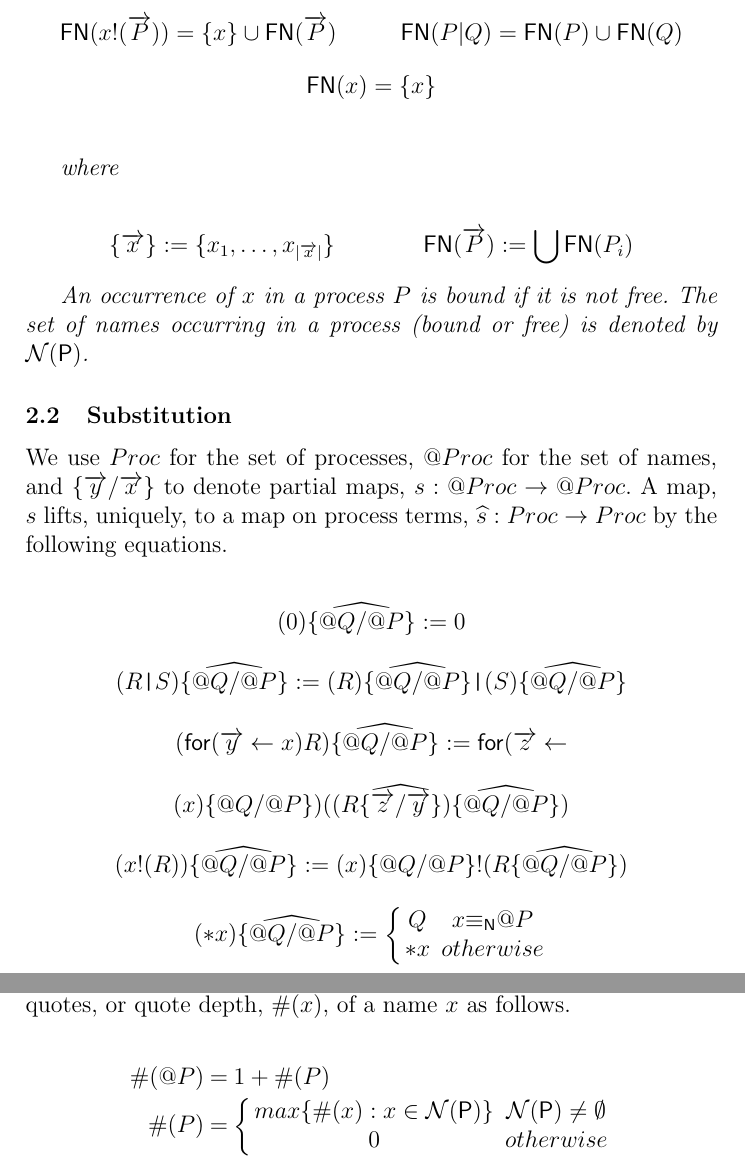
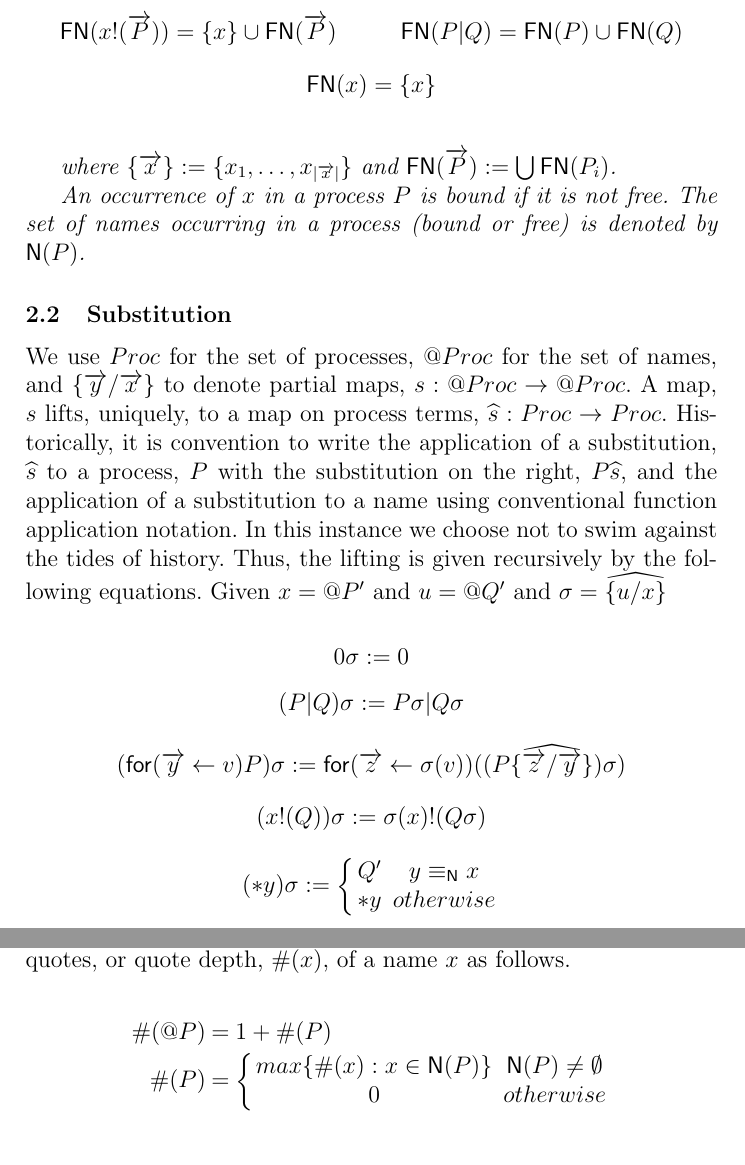
Before and after one commit to leithaus/rho4u, a LaTeX thesis (qm2pi/qm2pi.tex, which reads qm2pi/qm2pi.local.tex, qm2pi/qm2pi.rho.presentation.tex): two parts of pages 8 and 35 of 36, joined at a grey line, cut so that both start at the same text. Compiled offline with pdfLaTeX; a LaTeX package or settings file that is missing is left out.

Commit message:
cleaned up definition of substitution

```diff
--- a/qm2pi/qm2pi.local.tex
+++ b/qm2pi/qm2pi.local.tex
@@ -41,7 +41,7 @@
 \newcommand{\nameeq}{\mathsf{\equiv_N}}
 \newcommand{\alphaeq}{\mathsf{\equiv_{\alpha}}}
 \newcommand{\arrvec}[1]{\overrightarrow{#1}}
-\newcommand{\names}[1]{\mathsf{\mathcal{N}(#1)}}
+\newcommand{\names}[1]{\mathsf{N}(#1)}
 \newcommand{\freenames}[1]{\mathsf{FN}(#1)}
 \newcommand{\boundnames}[1]{\mathsf{BN}(#1)}
 %\newcommand{\lift}[2]{\texttt{lift} \; #1 \concat #2}
--- a/qm2pi/qm2pi.rho.presentation.tex
+++ b/qm2pi/qm2pi.rho.presentation.tex
@@ -43,12 +43,7 @@ process, $P$, denoted $\freenames{P}$ is given recursively by
   \freenames{\mathsf{}{x}} = \{ x \} \\
 \end{mathpar}
 
-where
-
-\begin{mathpar}
-  \{\arrvec{x}\} := \{x_1, \ldots, x_{|\arrvec{x}|}\}
-  \and \freenames{\arrvec{P}} := \bigcup \freenames{P_i}
-\end{mathpar}
+where $\{\arrvec{x}\} := \{x_1, \ldots, x_{|\arrvec{x}|}\}$ and $\freenames{\arrvec{P}} := \bigcup \freenames{P_i}$.
 
 An occurrence of $x$ in a process $P$ is \textit{bound} if it is not
 free. The set of names occurring in a process (bound or free) is
@@ -58,36 +53,34 @@ denoted by $\names{P}$.
 \subsection{Substitution}
 
 We use $\Proc$ for the set of processes, $\QProc$ for the set of
-names, and $\id{\{}\arrvec{y} / \arrvec{x} \id{\}}$ to denote partial maps,
-$s : \QProc \rightarrow \QProc$. A map, $s$ lifts, uniquely, to a map
-on process terms, $\widehat{s} : \Proc \rightarrow \Proc$ by the
-following equations.
+names, and $\id{\{}\arrvec{y} / \arrvec{x} \id{\}}$ to denote partial
+maps, $s : \QProc \rightarrow \QProc$. A map, $s$ lifts, uniquely, to
+a map on process terms, $\widehat{s} : \Proc \rightarrow
+\Proc$. Historically, it is convention to write the application of a
+substitution, $\widehat{s}$ to a process, $P$ with the substitution on
+the right, $P\widehat{s}$, and the application of a substitution to a
+name using conventional function application notation. In this
+instance we choose not to swim against the tides of history. Thus, the
+lifting is given recursively by the following equations. Given $x =
+\quotep{P'}$ and $u = \quotep{Q'}$ and $\sigma = \psubstn{u}{x}$
 
 \begin{mathpar}
-  (0) \psubstp{Q}{P} := 0 \\
-  (R \juxtap S) \psubstp{Q}{P}
+  0 \sigma := 0 \\
+  (P \mathsf{|} Q) \sigma
   :=
-  (R)\psubstp{Q}{P} \juxtap (S) \psubstp{Q}{P} \\
-  (\mathsf{for}(\arrvec{y} \leftarrow x)R) \psubstp{Q}{P}
+  P\sigma \mathsf{|} Q\sigma \\
+  (\mathsf{for}(\arrvec{y} \leftarrow v)P) \sigma
   :=
-  \mathsf{for}(\arrvec{z} \leftarrow (x)\substp{Q}{P})((R \psubstn{\arrvec{z}}{\arrvec{y}}) \psubstp{Q}{P}) \\
-  (\lift{x}{R}) \psubstp{Q}{P}
+  \mathsf{for}(\arrvec{z} \leftarrow \sigma(v))((P \psubstn{\arrvec{z}}{\arrvec{y}}) \sigma) \\
+  (\lift{x}{Q}) \sigma
   :=
-  \lift{(x)\substp{Q}{P}}{ R \psubstp{Q}{P} } \\
-%   (\dropn{x})  \psubstp{Q}{P}
-%   :=
-%   \left\{
-%     \begin{array}{ccc}
-%       \dropn{\quotep{Q}} & & x \nameeq \quotep{P} \\
-%       \dropn{x} & & otherwise \\
-%     \end{array}
-%   \right.
-  (\dropn{x})  \psubstp{Q}{P}
+  \lift{\sigma(x)}{ Q \sigma } \\
+  (\dropn{y})  \sigma
   :=
   \left\{
     \begin{array}{ccc}
-      Q & & x \nameeq \quotep{P} \\
-      \dropn{x} & & otherwise \\
+      Q' & & y \;\nameeq\; x \\
+      \dropn{y} & & otherwise \\
     \end{array}
   \right.
 \end{mathpar}
```
Also changed, not shown: qm2pi/qm2pi.pdf, qm2pi/qm2pi.rho.presentation.tex (4 more changed lines).
